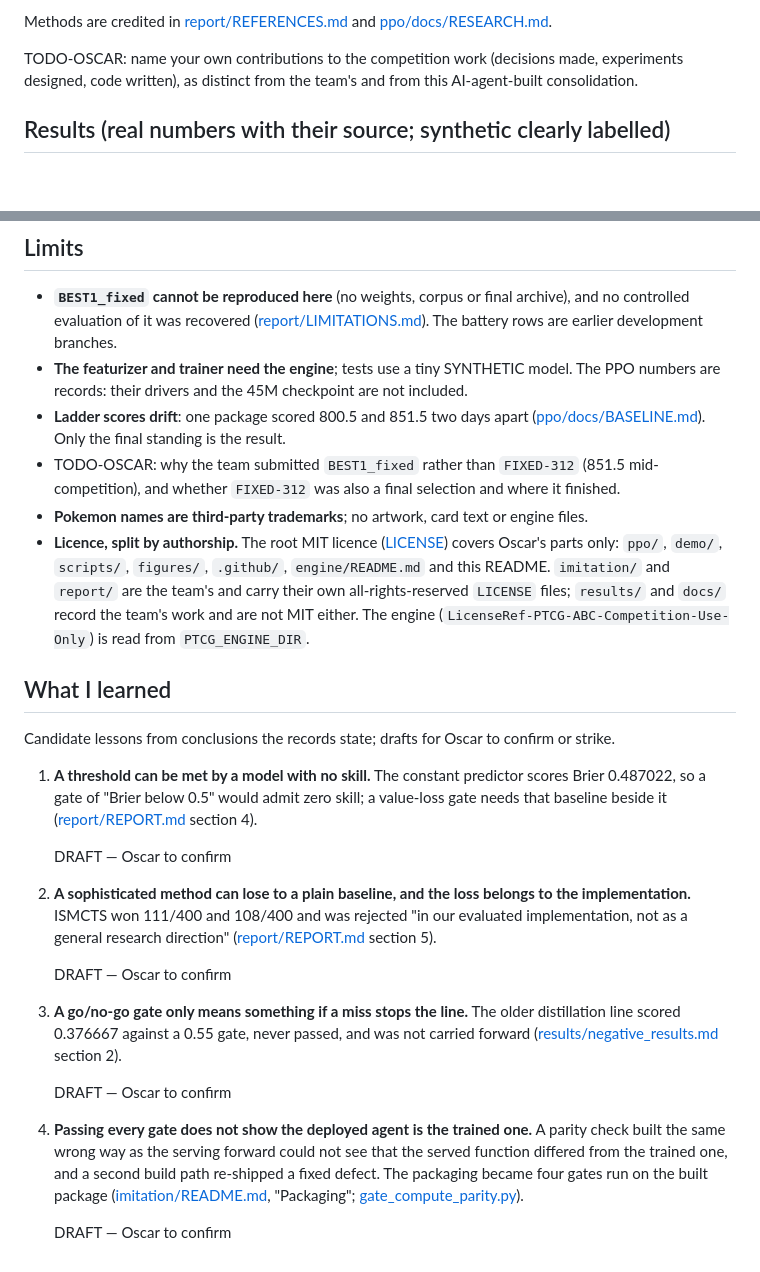
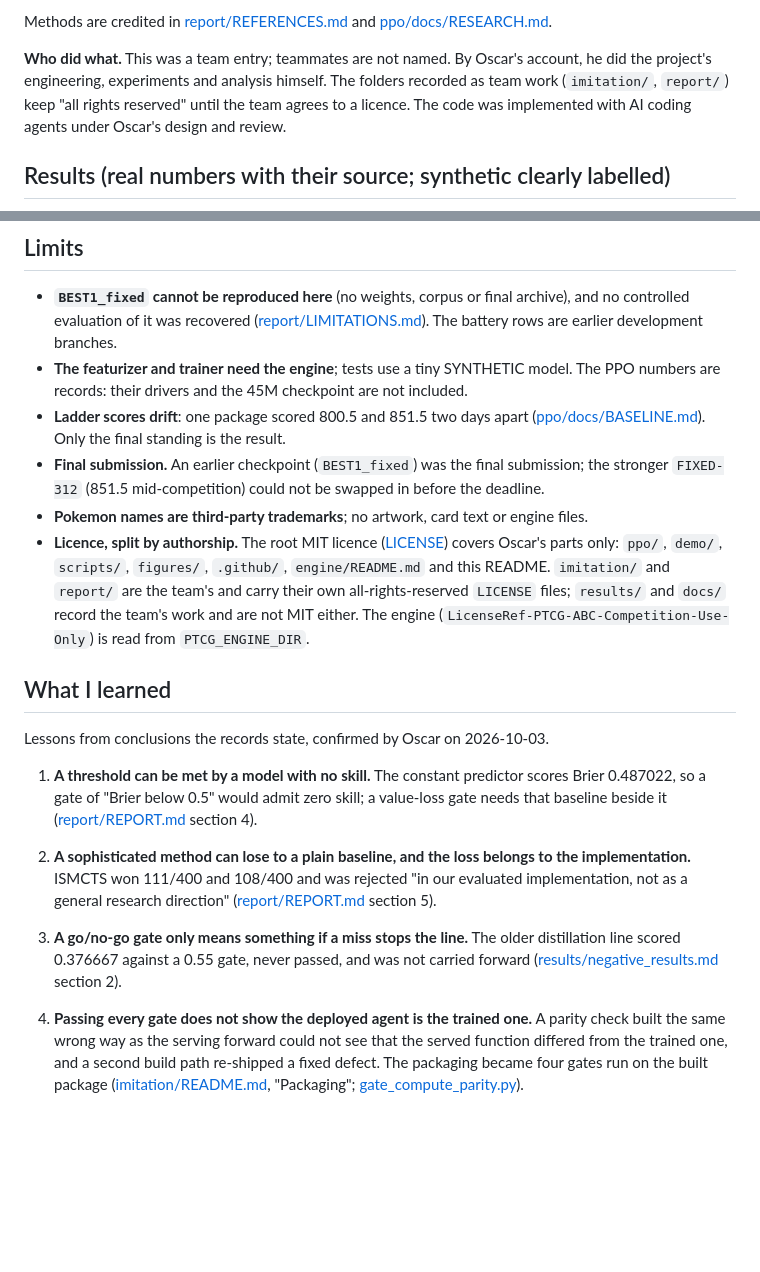
Before and after one commit to oscar-chw/ptcg-ai-battle, a Markdown page: README.md, 2 parts joined by grey strips. Rendered like a GitHub page; blank space fills up the shorter version.

Commit message:
docs: finalize lessons learned and attribution notes
Co-Authored-By: Claude Opus 5.5 <noreply@anthropic.com>

```diff
--- a/README.md
+++ b/README.md
@@ -67,9 +67,10 @@ real subject became *how to know a result is true*.
 Methods are credited in [report/REFERENCES.md](report/REFERENCES.md) and
 [ppo/docs/RESEARCH.md](ppo/docs/RESEARCH.md).
 
-TODO-OSCAR: name your own contributions to the competition work (decisions made,
-experiments designed, code written), as distinct from the team's and from this
-AI-agent-built consolidation.
+**Who did what.** This was a team entry; teammates are not named. By Oscar's account, he did the
+project's engineering, experiments and analysis himself. The folders recorded as team work
+(`imitation/`, `report/`) keep "all rights reserved" until the team agrees to a licence. The code
+was implemented with AI coding agents under Oscar's design and review.
 
 ## Results (real numbers with their source; synthetic clearly labelled)
 
@@ -158,8 +159,8 @@ Sources: [docs/details.md](docs/details.md).
   numbers are records: their drivers and the 45M checkpoint are not included.
 - **Ladder scores drift**: one package scored 800.5 and 851.5 two days apart
   ([ppo/docs/BASELINE.md](ppo/docs/BASELINE.md)). Only the final standing is the result.
-- TODO-OSCAR: why the team submitted `BEST1_fixed` rather than `FIXED-312` (851.5 mid-competition),
-  and whether `FIXED-312` was also a final selection and where it finished.
+- **Final submission.** An earlier checkpoint (`BEST1_fixed`) was the final submission; the
+  stronger `FIXED-312` (851.5 mid-competition) could not be swapped in before the deadline.
 - **Pokemon names are third-party trademarks**; no artwork, card text or engine files.
 - **Licence, split by authorship.** The root MIT licence ([LICENSE](LICENSE)) covers Oscar's
   parts only: `ppo/`, `demo/`, `scripts/`, `figures/`, `.github/`, `engine/README.md` and this
@@ -169,31 +170,23 @@ Sources: [docs/details.md](docs/details.md).
 
 ## What I learned
 
-Candidate lessons from conclusions the records state; drafts for Oscar to confirm or strike.
+Lessons from conclusions the records state, confirmed by Oscar on 2026-10-03.
 
 1. **A threshold can be met by a model with no skill.** The constant predictor scores Brier
    0.487022, so a gate of "Brier below 0.5" would admit zero skill; a value-loss gate needs
    that baseline beside it ([report/REPORT.md](report/REPORT.md) section 4).
-
-   DRAFT — Oscar to confirm
 
 2. **A sophisticated method can lose to a plain baseline, and the loss belongs to the
    implementation.** ISMCTS won 111/400 and 108/400 and was rejected "in our evaluated
    implementation, not as a general research direction"
    ([report/REPORT.md](report/REPORT.md) section 5).
 
-   DRAFT — Oscar to confirm
-
 3. **A go/no-go gate only means something if a miss stops the line.** The older distillation
    line scored 0.376667 against a 0.55 gate, never passed, and was not carried forward
    ([results/negative_results.md](results/negative_results.md) section 2).
-
-   DRAFT — Oscar to confirm
 
 4. **Passing every gate does not show the deployed agent is the trained one.** A parity check
    built the same wrong way as the serving forward could not see that the served function
    differed from the trained one, and a second build path re-shipped a fixed defect. The packaging became four gates run on the built package
    ([imitation/README.md](imitation/README.md), "Packaging";
    [gate_compute_parity.py](imitation/gates/gate_compute_parity.py)).
-
-   DRAFT — Oscar to confirm
```
